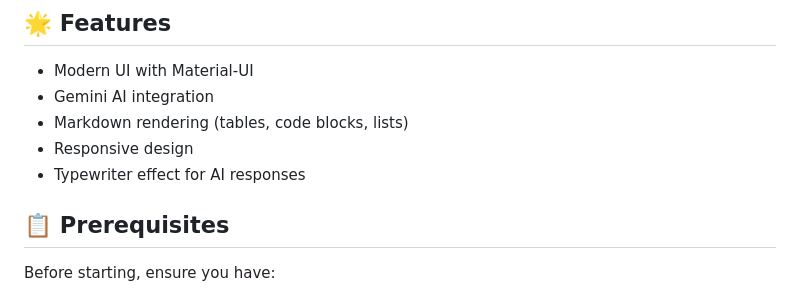
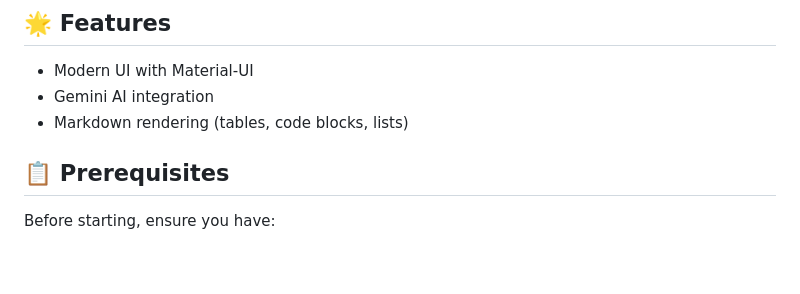
Before and after one commit to chrisHalogen/HID-Tutorials, a Markdown page: ai-chat-app/README.md, the part around the change. GitHub-like rendering; blank space fills up the shorter version.

```diff
--- a/ai-chat-app/README.md
+++ b/ai-chat-app/README.md
@@ -6,8 +6,7 @@ Build a beautiful AI-powered chat application using Django for the backend and R
 - Modern UI with Material-UI
 - Gemini AI integration
 - Markdown rendering (tables, code blocks, lists)
-- Responsive design
-- Typewriter effect for AI responses
+
 
 ## 📋 Prerequisites
 Before starting, ensure you have:
```
